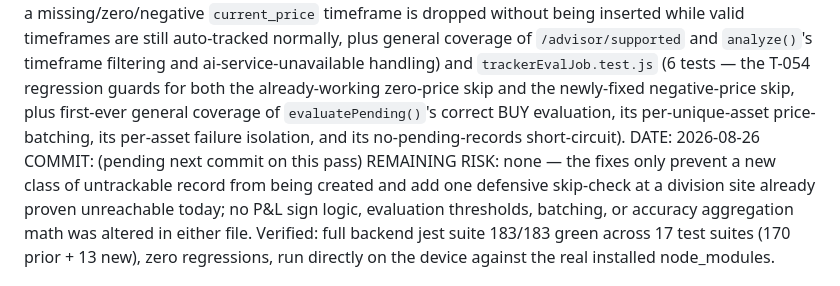
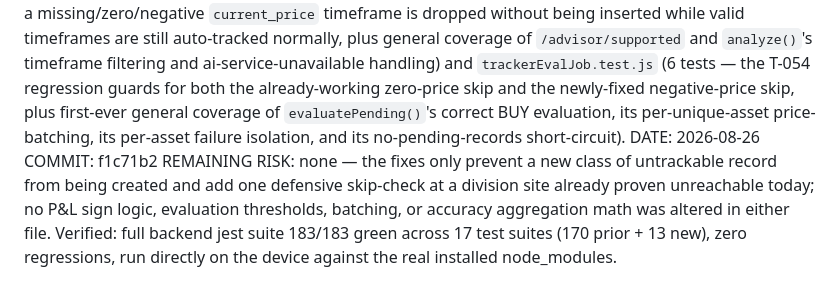
Before and after one commit to RenasTalabani/ai-trading-system, a Markdown page: PROJECT_STATUS.md, the part around the change. Rendered like a GitHub page.

Commit message:
docs: record T-054 commit hash in PROJECT_STATUS.md

```diff
--- a/PROJECT_STATUS.md
+++ b/PROJECT_STATUS.md
@@ -498,7 +498,7 @@ While tracing "does anything ever evaluate this," discovered `trackerEvalJob.js`
 Fixed two ways: (1) `_autoTrack()` now filters out any timeframe rec with a non-positive/missing `current_price` before building docs at all — root-cause fix, no zero-price zombie record is created going forward, with a warning log naming how many were skipped and why; (2) `trackerEvalJob.js`'s guard strengthened from `!rec.priceAtRecommendation` to `!(rec.priceAtRecommendation > 0)`, matching T-052's exact defense-in-depth pattern and protecting the actually-scheduled production cron path that T-052 never reached. Any zero-price zombie records already sitting in the database from before this fix are unaffected by this pass (no migration/cleanup script was written — the schema has no "invalid" status value to reclassify them into, and this pass's guard already stops both evaluate() paths from ever corrupting stats off an existing bad record); if the deployed database is later found to have such records, they can be identified via `AIRecommendation.find({status:'pending', priceAtRecommendation: {$lte: 0}})` and removed manually, the same recovery path noted for T-052.
 Added 13 new tests across two brand-new files (zero prior coverage on either module): `advisorController.test.js` (7 tests — the T-054 regression guard confirming a missing/zero/negative `current_price` timeframe is dropped without being inserted while valid timeframes are still auto-tracked normally, plus general coverage of `/advisor/supported` and `analyze()`'s timeframe filtering and ai-service-unavailable handling) and `trackerEvalJob.test.js` (6 tests — the T-054 regression guards for both the already-working zero-price skip and the newly-fixed negative-price skip, plus first-ever general coverage of `evaluatePending()`'s correct BUY evaluation, its per-unique-asset price-batching, its per-asset failure isolation, and its no-pending-records short-circuit).
 DATE: 2026-08-26
-COMMIT: (pending next commit on this pass)
+COMMIT: f1c71b2
 REMAINING RISK: none — the fixes only prevent a new class of untrackable record from being created and add one defensive skip-check at a division site already proven unreachable today; no P&L sign logic, evaluation thresholds, batching, or accuracy aggregation math was altered in either file. Verified: full backend jest suite 183/183 green across 17 test suites (170 prior + 13 new), zero regressions, run directly on the device against the real installed node_modules.
 
 
```
